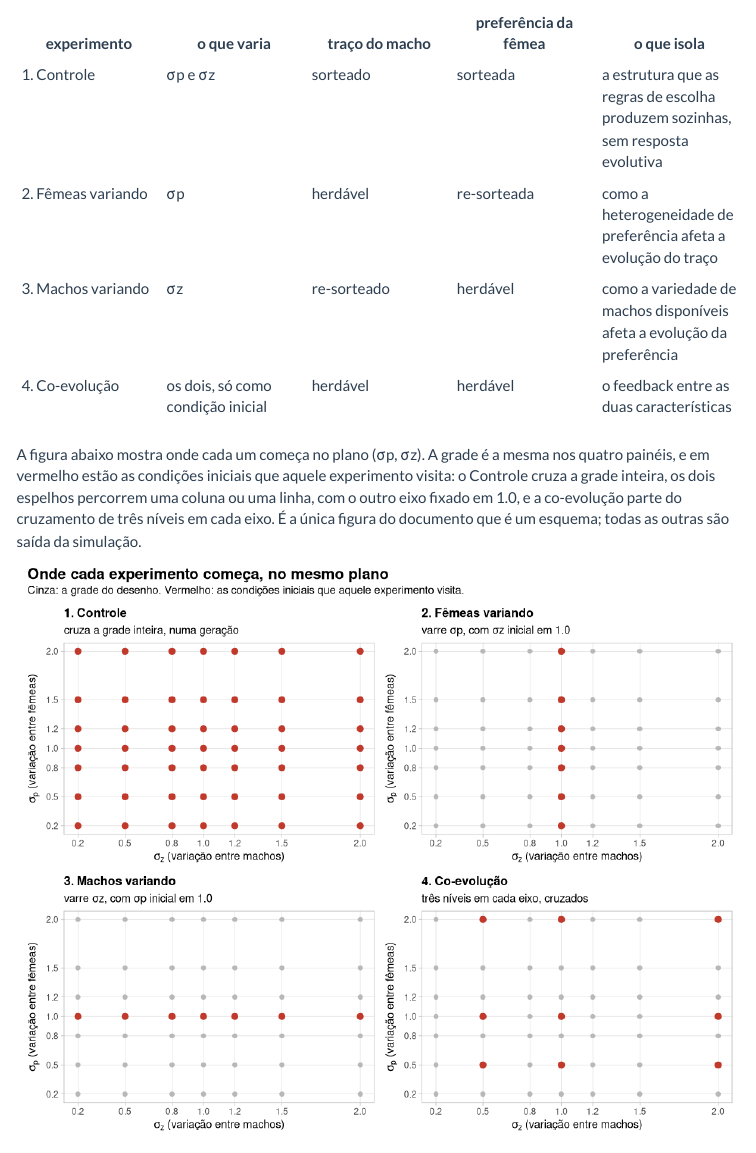
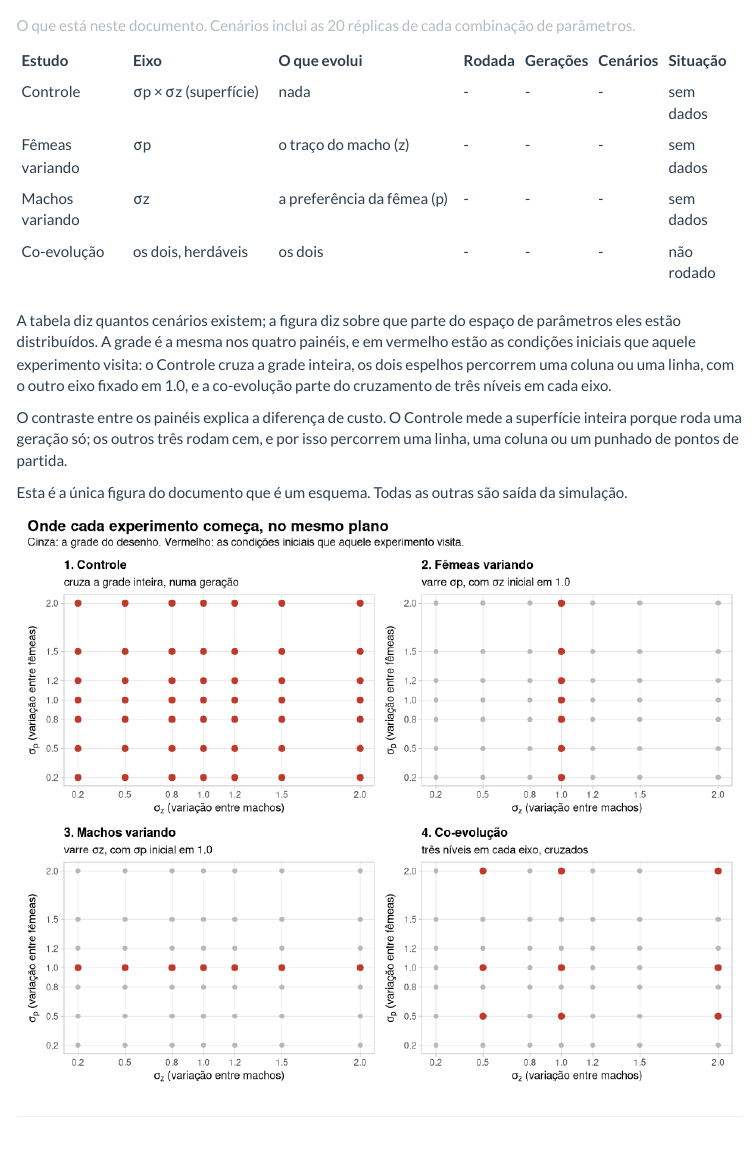
Before and after one commit to solimarygh/REDES_SEXUAIS_Cap1, an R Markdown document (Material_Suplementar.Rmd): the page in a window 1100 px wide, from 3880 px down before the commit and from 4840 px down after it. Rendered offline with R 4.5, knitr and Pandoc, with nearby package versions; some code elsewhere in the file could not run offline; menus at the side of the page are left out.

Commit message:
A figura do desenho passa a acompanhar a cobertura dos dados
Sao a mesma pergunta em duas formas: a tabela diz quantos cenarios
existem, a figura diz sobre que parte do espaco de parametros eles estao
distribuidos. Juntas tambem explicam a diferenca de custo entre os
experimentos, que o Controle mede a superficie inteira porque roda uma
geracao so.

Co-Authored-By: Claude Opus 5 <noreply@anthropic.com>
Claude-Session: https://claude.ai/code/session_015c2nJCdGL2Jyp6HnXfVHFk

````diff
--- a/Material_Suplementar.Rmd
+++ b/Material_Suplementar.Rmd
@@ -561,17 +561,6 @@
 | 3. Machos variando | σz | re-sorteado | herdável | como a variedade de machos disponíveis afeta a evolução da preferência |
 | 4. Co-evolução | os dois, só como condição inicial | herdável | herdável | o feedback entre as duas características |
 
-A figura abaixo mostra onde cada um começa no plano (σp, σz). A grade é a mesma
-nos quatro painéis, e em vermelho estão as condições iniciais que aquele
-experimento visita: o Controle cruza a grade inteira, os dois espelhos percorrem
-uma coluna ou uma linha, com o outro eixo fixado em 1.0, e a co-evolução parte
-do cruzamento de três níveis em cada eixo. É a única figura do documento que é
-um esquema; todas as outras são saída da simulação.
-
-```{r fig-desenho, fig.width=10, fig.height=8}
-figura_desenho()
-```
-
 O Controle roda uma geração, porque sem herança a segunda geração seria um
 sorteio independente com a mesma distribuição. Isso o torna cerca de cem vezes
 mais barato que os outros, e é o que permite cruzar σp com σz por inteiro. Os
@@ -628,6 +617,24 @@
                  if (ok(esp)) "concluído" else "sem dados",
                  if (ok(co)) "concluído" else "não rodado")
 ) %>% kable(caption = "O que está neste documento. Cenários inclui as 20 réplicas de cada combinação de parâmetros.")
+```
+
+A tabela diz quantos cenários existem; a figura diz sobre que parte do espaço
+de parâmetros eles estão distribuídos. A grade é a mesma nos quatro painéis, e
+em vermelho estão as condições iniciais que aquele experimento visita: o
+Controle cruza a grade inteira, os dois espelhos percorrem uma coluna ou uma
+linha, com o outro eixo fixado em 1.0, e a co-evolução parte do cruzamento de
+três níveis em cada eixo.
+
+O contraste entre os painéis explica a diferença de custo. O Controle mede a
+superfície inteira porque roda uma geração só; os outros três rodam cem, e por
+isso percorrem uma linha, uma coluna ou um punhado de pontos de partida.
+
+Esta é a única figura do documento que é um esquema. Todas as outras são saída
+da simulação.
+
+```{r fig-desenho, fig.width=10, fig.height=8}
+figura_desenho()
 ```
 
 ------------------------------------------------------------------------
````
